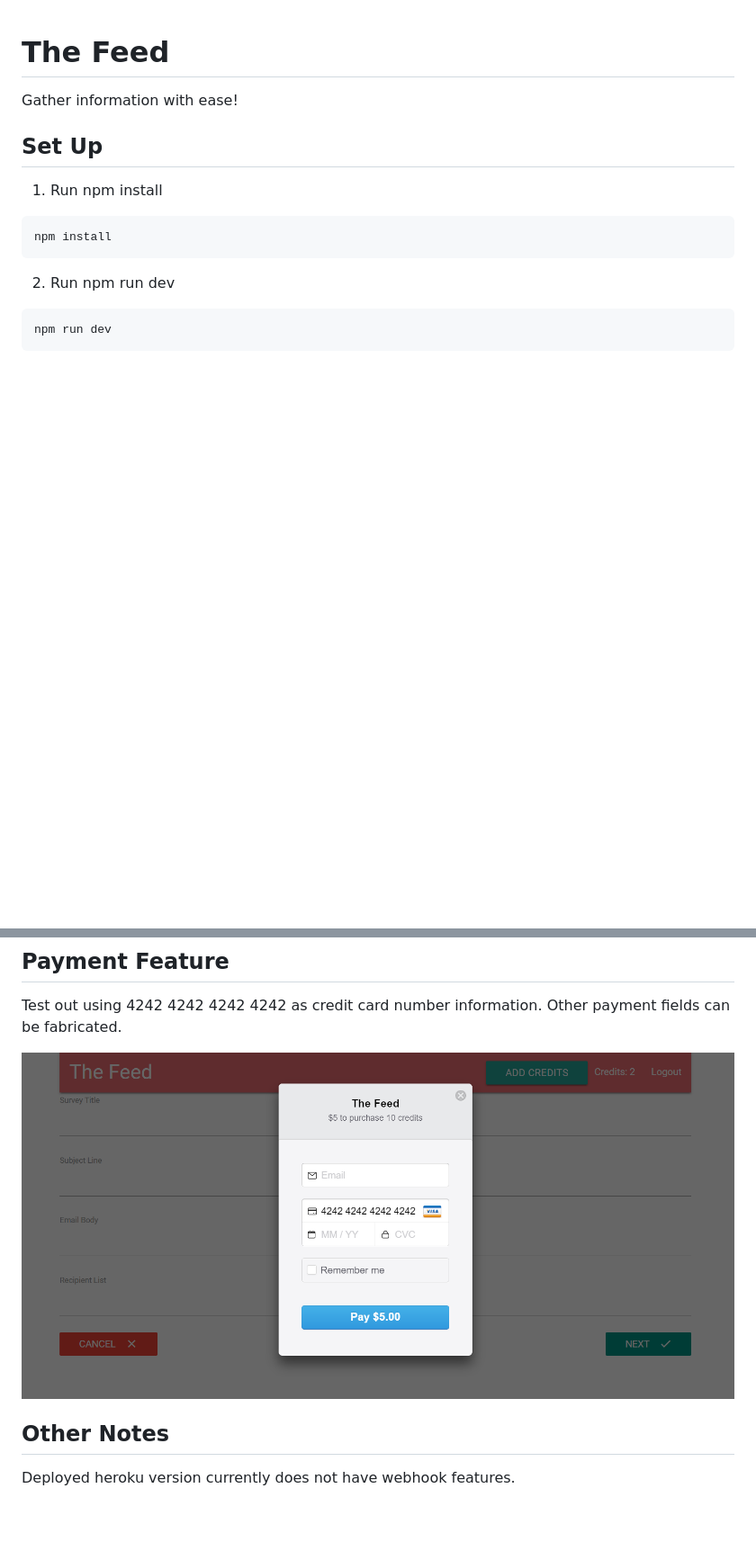
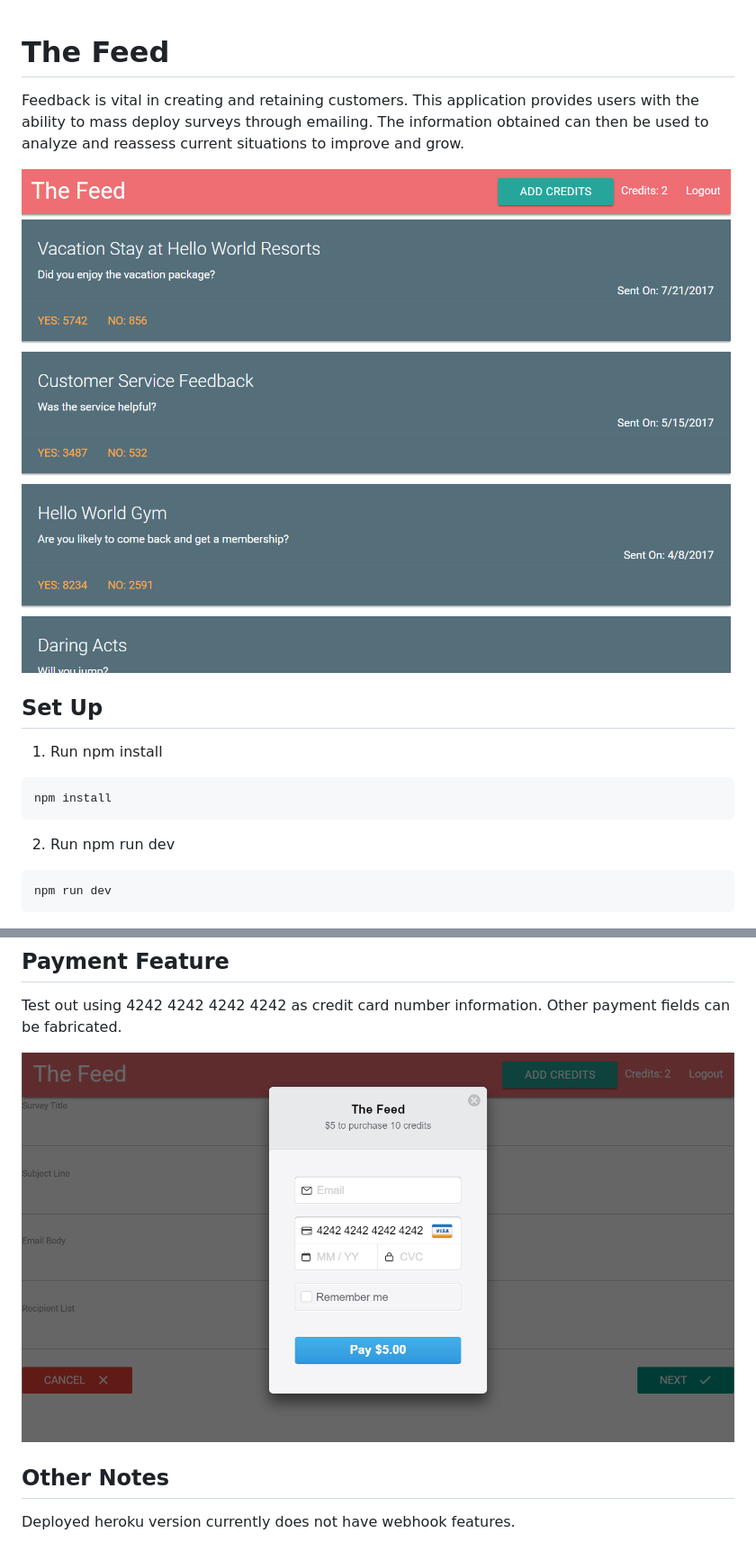
Before and after one commit to ibramos/The-Feed, a Markdown page: README.md, 2 parts joined by grey strips. Shown: that part at 90% size. GitHub-like rendering; pictures changed too: pictures/PaymentFeature.png, pictures/TheFeed.png (added); blank space fills up the shorter version.

Commit message:
add additional picture to readme

```diff
--- a/README.md
+++ b/README.md
@@ -1,5 +1,7 @@
 # The Feed
-Gather information with ease!
+Feedback is vital in creating and retaining customers. This application provides users with the ability to mass deploy surveys through emailing. The information obtained can then be used to analyze and reassess current situations to improve and grow.
+
+![Image of The Feed Example](https://github.com/ibramos/The-Feed/blob/master/pictures/TheFeed.png)
 
 ## Set Up
 1. Run npm install
```
